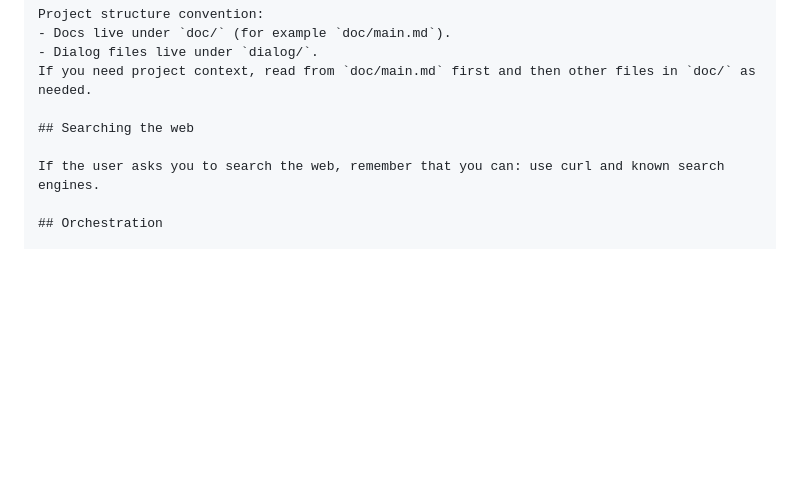
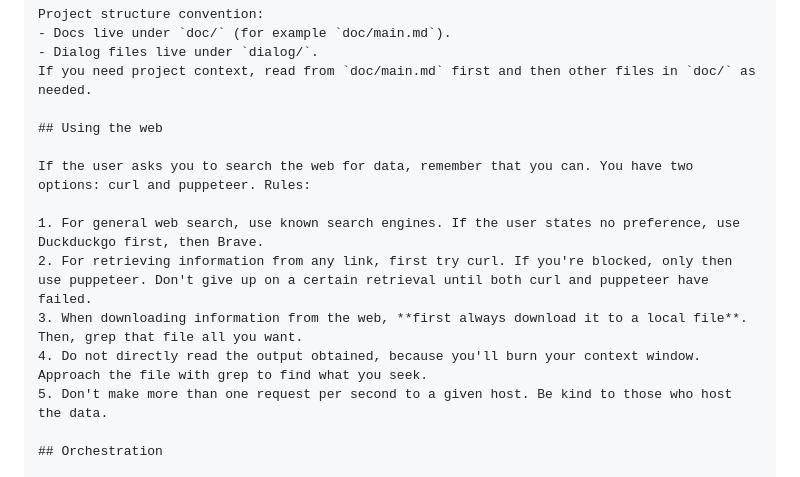
Before and after one commit to altocodenl/vibey, a Markdown page: prompt.md, the part around the change. GitHub-like rendering; blank space fills up the shorter version.

Commit message:
Update prompt

```diff
--- a/prompt.md
+++ b/prompt.md
@@ -16,9 +16,15 @@ Project structure convention:
 - Dialog files live under `dialog/`.
 If you need project context, read from `doc/main.md` first and then other files in `doc/` as needed.
 
-## Searching the web
+## Using the web
 
-If the user asks you to search the web, remember that you can: use curl and known search engines.
+If the user asks you to search the web for data, remember that you can. You have two options: curl and puppeteer. Rules:
+
+1. For general web search, use known search engines. If the user states no preference, use Duckduckgo first, then Brave.
+2. For retrieving information from any link, first try curl. If you're blocked, only then use puppeteer. Don't give up on a certain retrieval until both curl and puppeteer have failed.
+3. When downloading information from the web, **first always download it to a local file**. Then, grep that file all you want.
+4. Do not directly read the output obtained, because you'll burn your context window. Approach the file with grep to find what you seek.
+5. Don't make more than one request per second to a given host. Be kind to those who host the data.
 
 ## Orchestration
 
```
